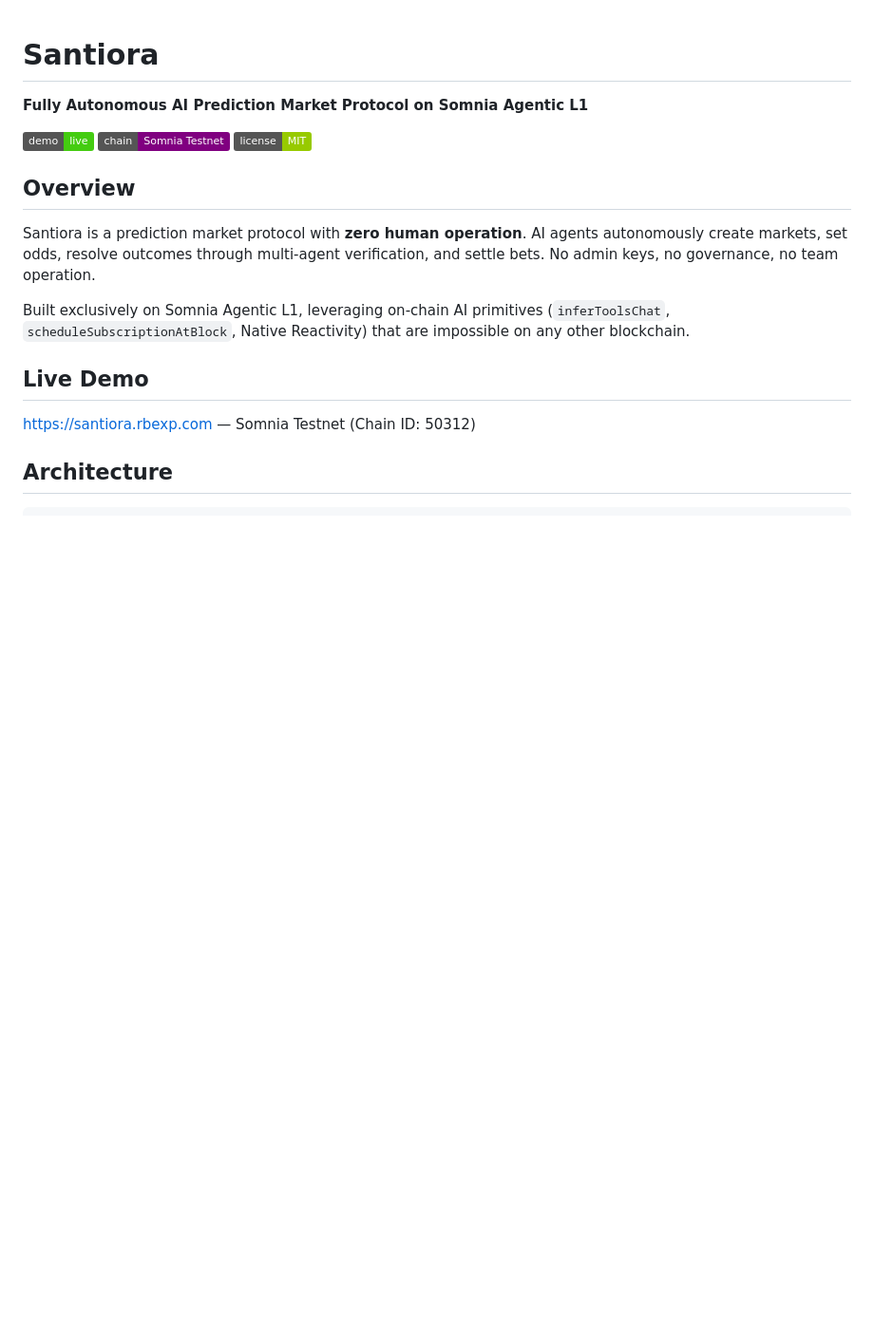
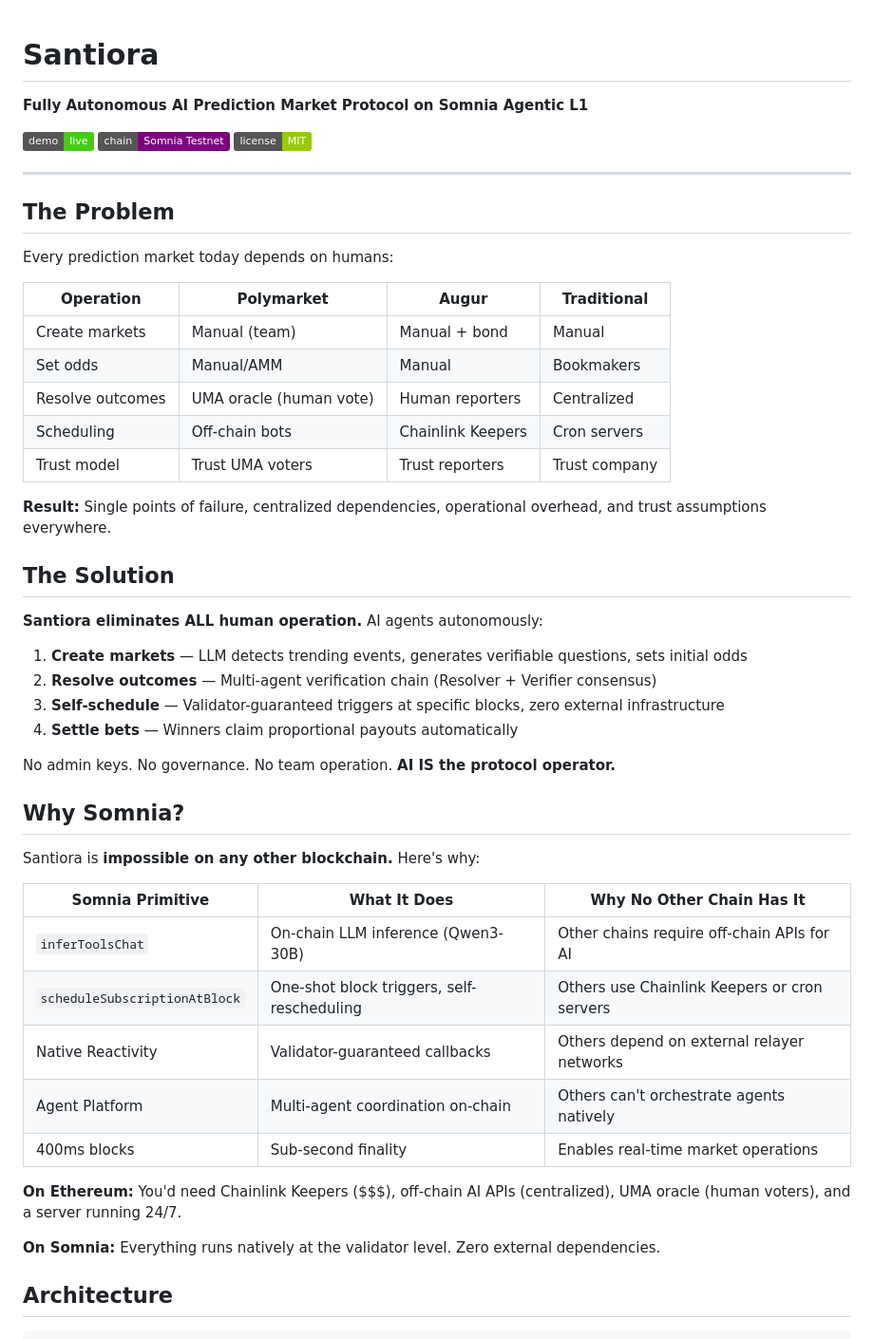
Before and after one commit to pandu926/santiora, a Markdown page: README.md, the part around one of its changes. Shown at 95% size. Rendered like a GitHub page; badges without logos; blank space fills up the shorter version.

```diff
--- a/README.md
+++ b/README.md
@@ -6,15 +6,48 @@
 [![Chain](https://img.shields.io/badge/chain-Somnia%20Testnet-purple)](https://shannon-explorer.somnia.network)
 [![License](https://img.shields.io/badge/license-MIT-green)](LICENSE)
 
-## Overview
+---
 
-Santiora is a prediction market protocol with **zero human operation**. AI agents autonomously create markets, set odds, resolve outcomes through multi-agent verification, and settle bets. No admin keys, no governance, no team operation.
+## The Problem
 
-Built exclusively on Somnia Agentic L1, leveraging on-chain AI primitives (`inferToolsChat`, `scheduleSubscriptionAtBlock`, Native Reactivity) that are impossible on any other blockchain.
+Every prediction market today depends on humans:
 
-## Live Demo
+| Operation | Polymarket | Augur | Traditional |
+|-----------|-----------|-------|-------------|
+| Create markets | Manual (team) | Manual + bond | Manual |
+| Set odds | Manual/AMM | Manual | Bookmakers |
+| Resolve outcomes | UMA oracle (human vote) | Human reporters | Centralized |
+| Scheduling | Off-chain bots | Chainlink Keepers | Cron servers |
+| Trust model | Trust UMA voters | Trust reporters | Trust company |
 
-https://santiora.rbexp.com — Somnia Testnet (Chain ID: 50312)
+**Result:** Single points of failure, centralized dependencies, operational overhead, and trust assumptions everywhere.
+
+## The Solution
+
+**Santiora eliminates ALL human operation.** AI agents autonomously:
+
+1. **Create markets** — LLM detects trending events, generates verifiable questions, sets initial odds
+2. **Resolve outcomes** — Multi-agent verification chain (Resolver + Verifier consensus)
+3. **Self-schedule** — Validator-guaranteed triggers at specific blocks, zero external infrastructure
+4. **Settle bets** — Winners claim proportional payouts automatically
+
+No admin keys. No governance. No team operation. **AI IS the protocol operator.**
+
+## Why Somnia?
+
+Santiora is **impossible on any other blockchain.** Here's why:
+
+| Somnia Primitive | What It Does | Why No Other Chain Has It |
+|-----------------|-------------|--------------------------|
+| `inferToolsChat` | On-chain LLM inference (Qwen3-30B) | Other chains require off-chain APIs for AI |
+| `scheduleSubscriptionAtBlock` | One-shot block triggers, self-rescheduling | Others use Chainlink Keepers or cron servers |
+| Native Reactivity | Validator-guaranteed callbacks | Others depend on external relayer networks |
+| Agent Platform | Multi-agent coordination on-chain | Others can't orchestrate agents natively |
+| 400ms blocks | Sub-second finality | Enables real-time market operations |
+
+**On Ethereum:** You'd need Chainlink Keepers ($$$), off-chain AI APIs (centralized), UMA oracle (human voters), and a server running 24/7.
+
+**On Somnia:** Everything runs natively at the validator level. Zero external dependencies.
 
 ## Architecture
 
```
Also changed, not shown: other parts of README.md (+110 -78 lines).
